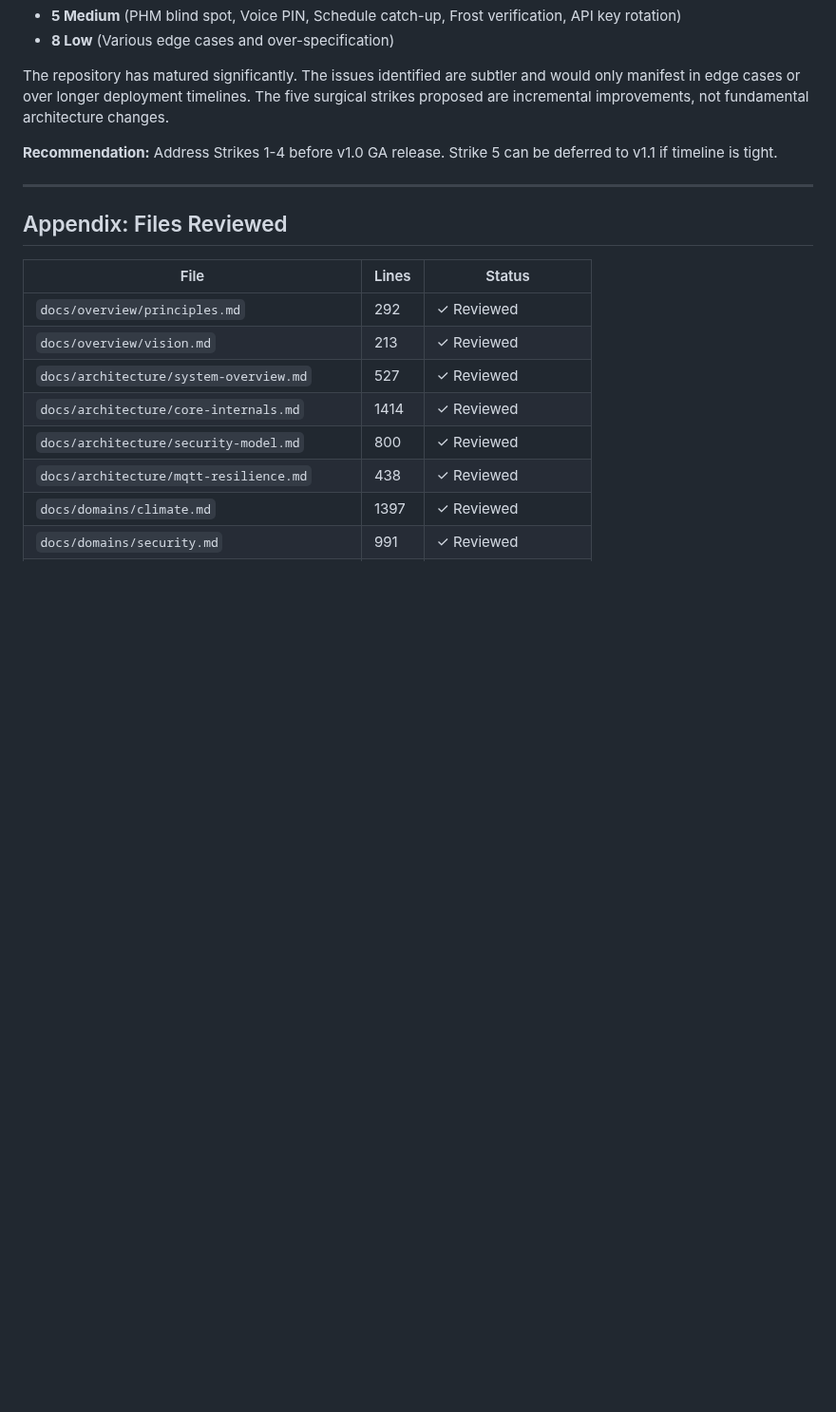
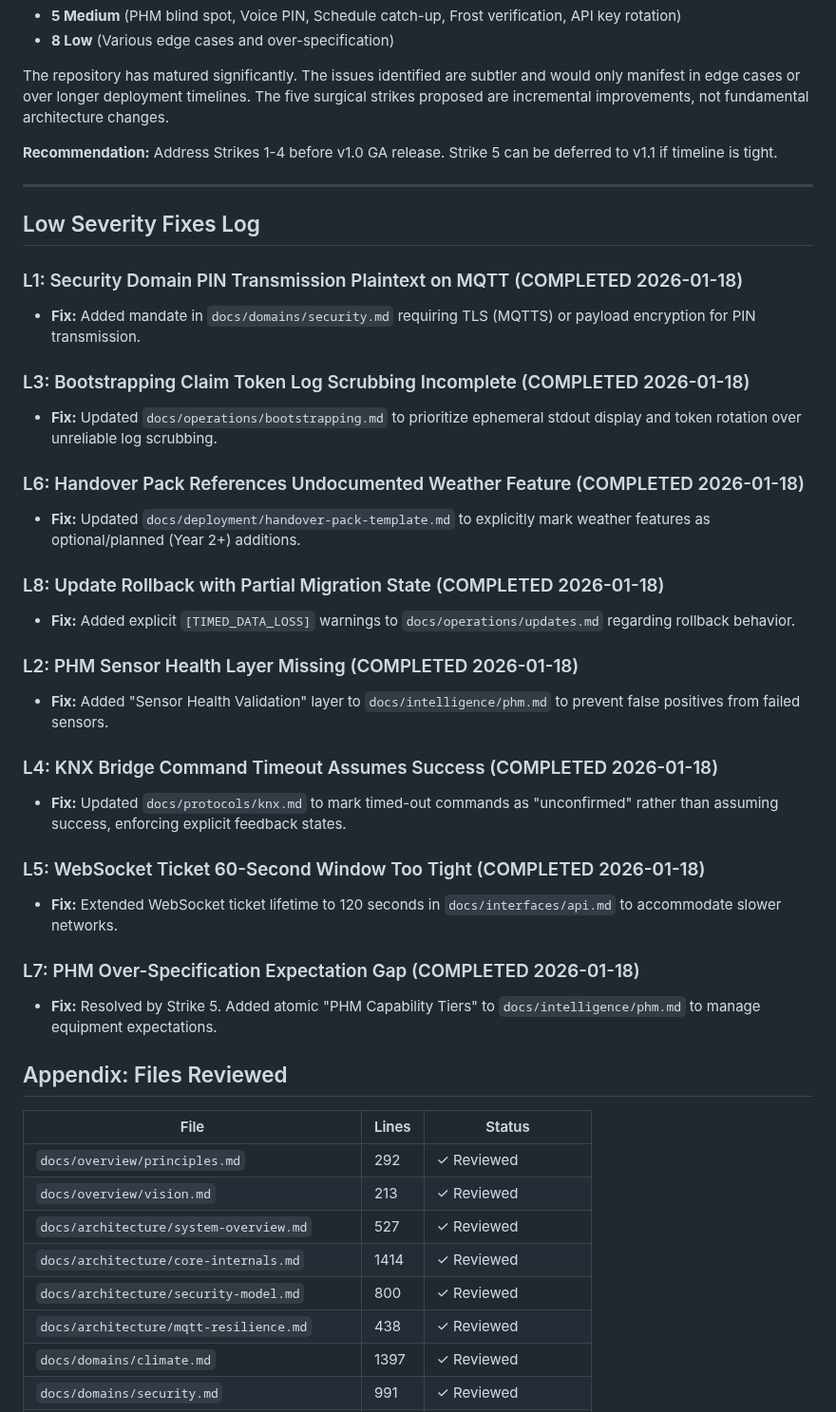
Before and after one commit to nerrad567/gray-logic-stack, a Markdown page: docs/audit-iteration-3-log.md, the part around the change. Shown at 95% size. Rendered like a GitHub page; blank space fills up the shorter version.

Commit message:
Log completion of L7 (verified) - Audit Iteration 3

```diff
--- a/docs/audit-iteration-3-log.md
+++ b/docs/audit-iteration-3-log.md
@@ -476,6 +476,32 @@ The repository has matured significantly. The issues identified are subtler and
 
 ---
 
+## Low Severity Fixes Log
+
+### L1: Security Domain PIN Transmission Plaintext on MQTT (COMPLETED 2026-01-18)
+- **Fix:** Added mandate in `docs/domains/security.md` requiring TLS (MQTTS) or payload encryption for PIN transmission.
+
+### L3: Bootstrapping Claim Token Log Scrubbing Incomplete (COMPLETED 2026-01-18)
+- **Fix:** Updated `docs/operations/bootstrapping.md` to prioritize ephemeral stdout display and token rotation over unreliable log scrubbing.
+
+### L6: Handover Pack References Undocumented Weather Feature (COMPLETED 2026-01-18)
+- **Fix:** Updated `docs/deployment/handover-pack-template.md` to explicitly mark weather features as optional/planned (Year 2+) additions.
+
+### L8: Update Rollback with Partial Migration State (COMPLETED 2026-01-18)
+- **Fix:** Added explicit `[TIMED_DATA_LOSS]` warnings to `docs/operations/updates.md` regarding rollback behavior.
+
+### L2: PHM Sensor Health Layer Missing (COMPLETED 2026-01-18)
+- **Fix:** Added "Sensor Health Validation" layer to `docs/intelligence/phm.md` to prevent false positives from failed sensors.
+
+### L4: KNX Bridge Command Timeout Assumes Success (COMPLETED 2026-01-18)
+- **Fix:** Updated `docs/protocols/knx.md` to mark timed-out commands as "unconfirmed" rather than assuming success, enforcing explicit feedback states.
+
+### L5: WebSocket Ticket 60-Second Window Too Tight (COMPLETED 2026-01-18)
+- **Fix:** Extended WebSocket ticket lifetime to 120 seconds in `docs/interfaces/api.md` to accommodate slower networks.
+
+### L7: PHM Over-Specification Expectation Gap (COMPLETED 2026-01-18)
+- **Fix:** Resolved by Strike 5. Added atomic "PHM Capability Tiers" to `docs/intelligence/phm.md` to manage equipment expectations.
+
 ## Appendix: Files Reviewed
 
 | File | Lines | Status |
```
